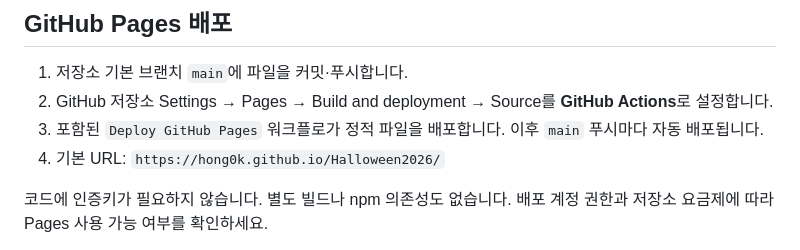
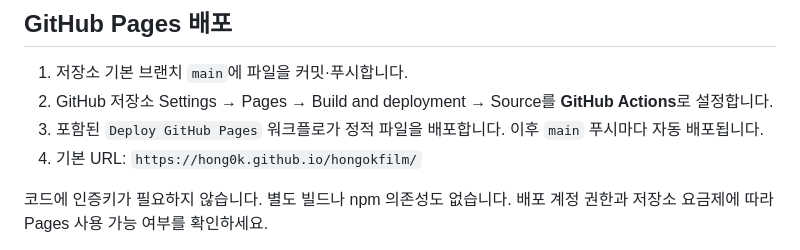
Before and after one commit to hong0k/Halloween2026, a Markdown page: README.md, the part around the change. Rendered like a GitHub page.

Commit message:
Update published site address after repository rename

```diff
--- a/README.md
+++ b/README.md
@@ -37,7 +37,7 @@ python3 -m http.server 8000 --bind 0.0.0.0
 1. 저장소 기본 브랜치 `main`에 파일을 커밋·푸시합니다.
 2. GitHub 저장소 Settings → Pages → Build and deployment → Source를 **GitHub Actions**로 설정합니다.
 3. 포함된 `Deploy GitHub Pages` 워크플로가 정적 파일을 배포합니다. 이후 `main` 푸시마다 자동 배포됩니다.
-4. 기본 URL: `https://hong0k.github.io/Halloween2026/`
+4. 기본 URL: `https://hong0k.github.io/hongokfilm/`
 
 코드에 인증키가 필요하지 않습니다. 별도 빌드나 npm 의존성도 없습니다. 배포 계정 권한과 저장소 요금제에 따라 Pages 사용 가능 여부를 확인하세요.
 
```
